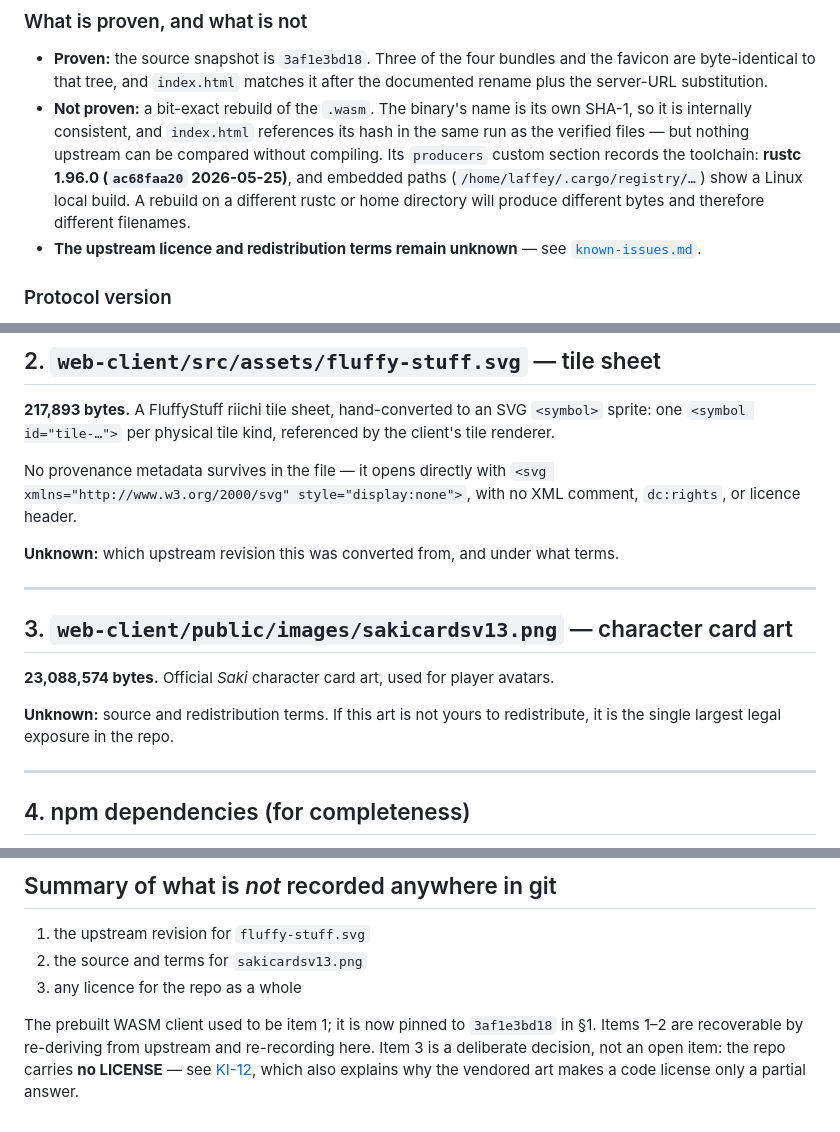
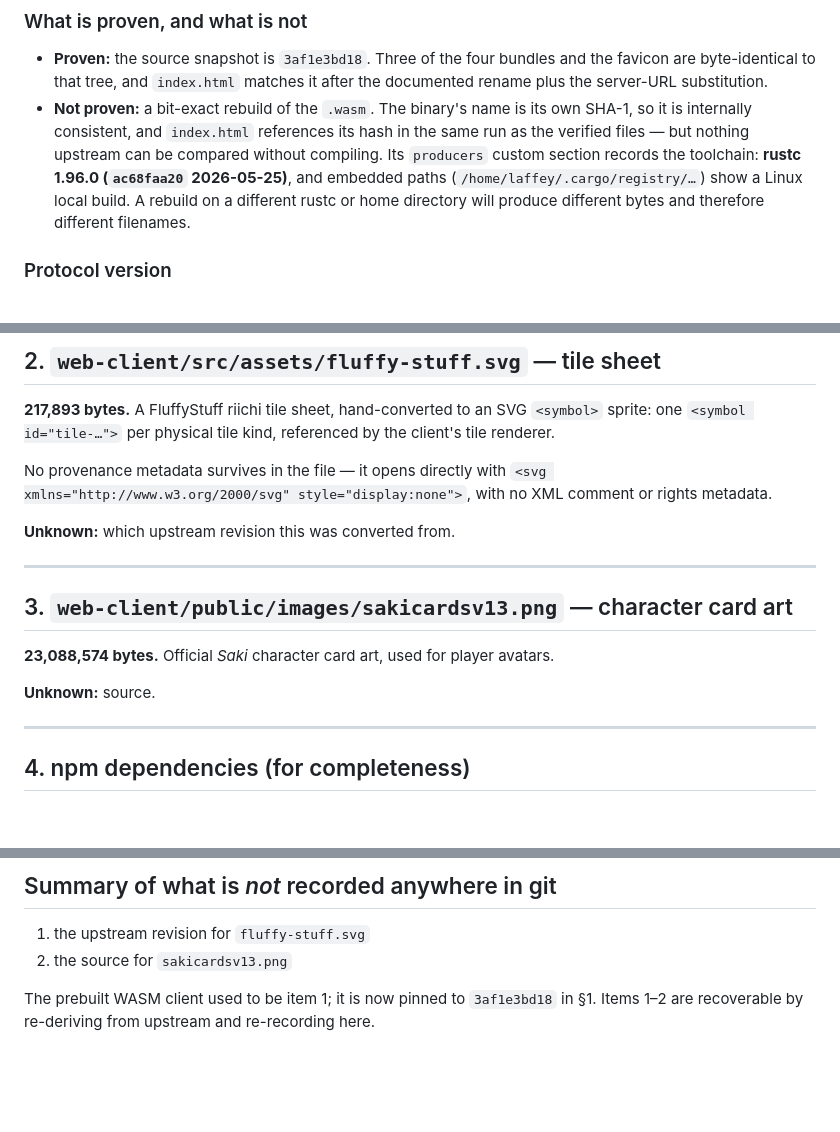
Before and after one commit to Frostedpilot/saki, a Markdown page: docs/provenance.md, 3 parts joined by grey strips. Drawn GitHub-style; blank space fills up the shorter version.

```diff
--- a/docs/provenance.md
+++ b/docs/provenance.md
@@ -91,8 +93,6 @@ The date closes the window from both sides: `assets/web/index.html` was last cha
   (`ac68faa20` 2026-05-25)**, and embedded paths (`/home/laffey/.cargo/registry/…`) show
   a Linux local build. A rebuild on a different rustc or home directory will produce
   different bytes and therefore different filenames.
-- **The upstream licence and redistribution terms remain unknown** — see
-  [`known-issues.md`](known-issues.md#ki-12).
 
 ### Protocol version
 
@@ -130,10 +130,10 @@ If you build on a different toolchain, expect different content hashes.
 client's tile renderer.
 
 No provenance metadata survives in the file — it opens directly with
-`<svg xmlns="http://www.w3.org/2000/svg" style="display:none">`, with no XML comment,
-`dc:rights`, or licence header.
+`<svg xmlns="http://www.w3.org/2000/svg" style="display:none">`, with no XML comment or
+rights metadata.
 
-**Unknown:** which upstream revision this was converted from, and under what terms.
+**Unknown:** which upstream revision this was converted from.
 
 ---
 
@@ -141,8 +141,7 @@ No provenance metadata survives in the file — it opens directly with
 
 **23,088,574 bytes.** Official *Saki* character card art, used for player avatars.
 
-**Unknown:** source and redistribution terms. If this art is not yours to redistribute,
-it is the single largest legal exposure in the repo.
+**Unknown:** source.
 
 ---
 
@@ -184,11 +183,8 @@ checkout passes `lfs: true` for the same reason.
 ## Summary of what is *not* recorded anywhere in git
 
 1. the upstream revision for `fluffy-stuff.svg`
-2. the source and terms for `sakicardsv13.png`
-3. any licence for the repo as a whole
+2. the source for `sakicardsv13.png`
 
 The prebuilt WASM client used to be item 1; it is now pinned to
 `3af1e3bd18` in §1. Items 1–2 are recoverable by re-deriving from upstream and
-re-recording here. Item 3 is a deliberate decision, not an open item: the repo carries
-**no LICENSE** — see [KI-12](known-issues.md#ki-12), which also explains why the vendored
-art makes a code license only a partial answer.
+re-recording here.
```
Also changed, not shown: other parts of docs/provenance.md (+2 -0 lines), README.md (+4 -6 lines), docs/known-issues.md (+4 -28 lines).
